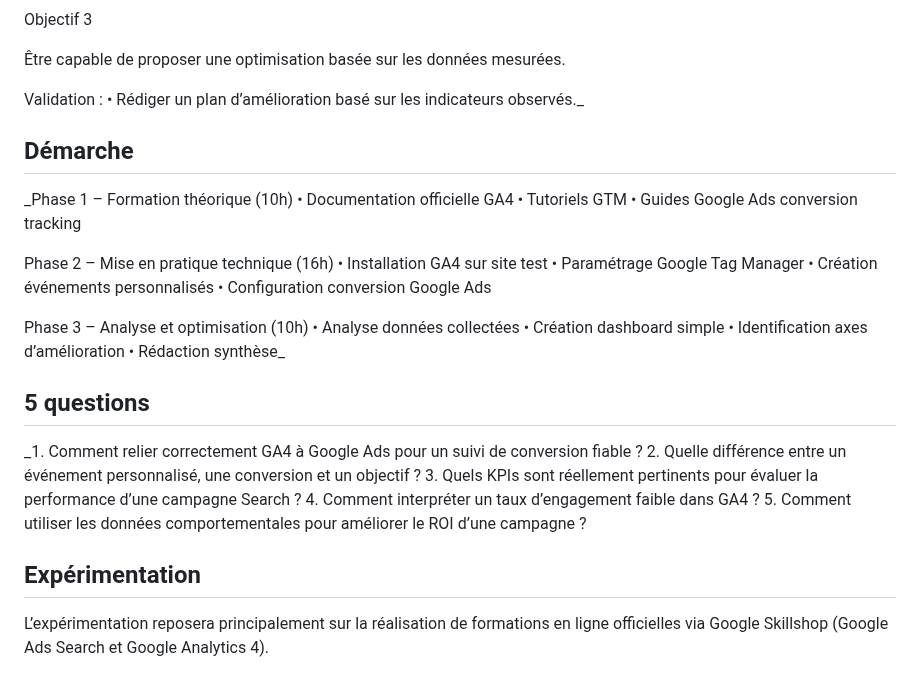
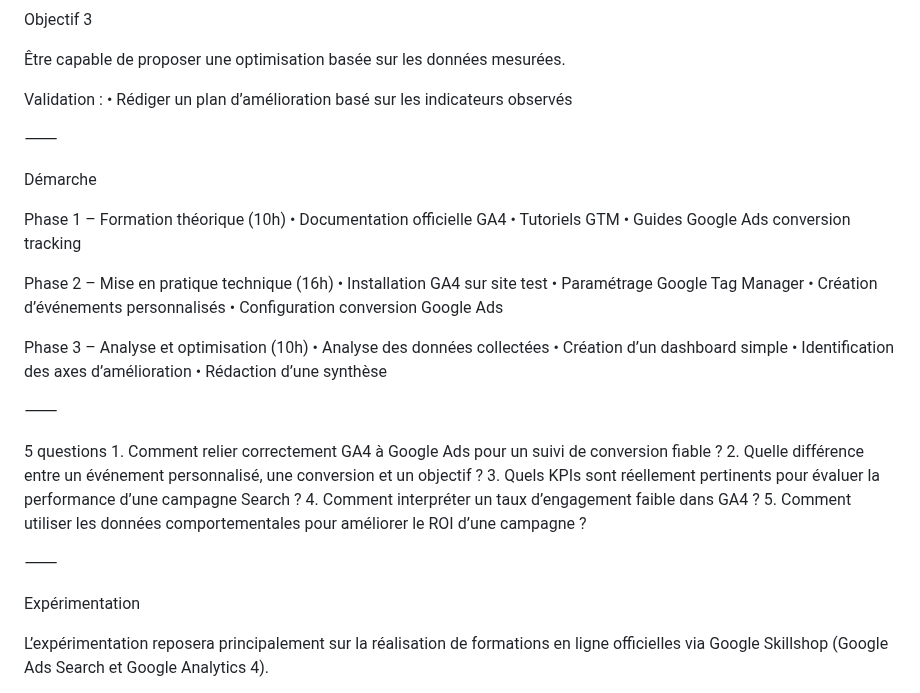
Before and after one commit to AgatheMakumbi/slides-appro-medias-2026, a Markdown page: rendus/m52_pottier_cristian.md, the part around one of its changes. GitHub-like rendering.

Commit message:
Refine content and formatting in M52 report
Corrected formatting and improved clarity throughout the document.

```diff
--- a/rendus/m52_pottier_cristian.md
+++ b/rendus/m52_pottier_cristian.md
@@ -77,11 +82,13 @@ Objectif 3
 Être capable de proposer une optimisation basée sur les données mesurées.
 
 Validation :
-	•	Rédiger un plan d’amélioration basé sur les indicateurs observés._
+	•	Rédiger un plan d’amélioration basé sur les indicateurs observés
 
-## Démarche
+⸻
 
-_Phase 1 – Formation théorique (10h)
+Démarche
+
+Phase 1 – Formation théorique (10h)
 	•	Documentation officielle GA4
 	•	Tutoriels GTM
 	•	Guides Google Ads conversion tracking
@@ -89,24 +96,27 @@ _Phase 1 – Formation théorique (10h)
 Phase 2 – Mise en pratique technique (16h)
 	•	Installation GA4 sur site test
 	•	Paramétrage Google Tag Manager
-	•	Création événements personnalisés
+	•	Création d’événements personnalisés
 	•	Configuration conversion Google Ads
 
 Phase 3 – Analyse et optimisation (10h)
-	•	Analyse données collectées
-	•	Création dashboard simple
-	•	Identification axes d’amélioration
-	•	Rédaction synthèse_
+	•	Analyse des données collectées
+	•	Création d’un dashboard simple
+	•	Identification des axes d’amélioration
+	•	Rédaction d’une synthèse
 
-## 5 questions
+⸻
 
-_1.	Comment relier correctement GA4 à Google Ads pour un suivi de conversion fiable ?
+5 questions
+	1.	Comment relier correctement GA4 à Google Ads pour un suivi de conversion fiable ?
 	2.	Quelle différence entre un événement personnalisé, une conversion et un objectif ?
 	3.	Quels KPIs sont réellement pertinents pour évaluer la performance d’une campagne Search ?
 	4.	Comment interpréter un taux d’engagement faible dans GA4 ?
 	5.	Comment utiliser les données comportementales pour améliorer le ROI d’une campagne ?
 
-## Expérimentation
+⸻
+
+Expérimentation
 
 L’expérimentation reposera principalement sur la réalisation de formations en ligne officielles via Google Skillshop (Google Ads Search et Google Analytics 4).
 
```
Also changed, not shown: other parts of rendus/m52_pottier_cristian.md (+12 -8 lines).
